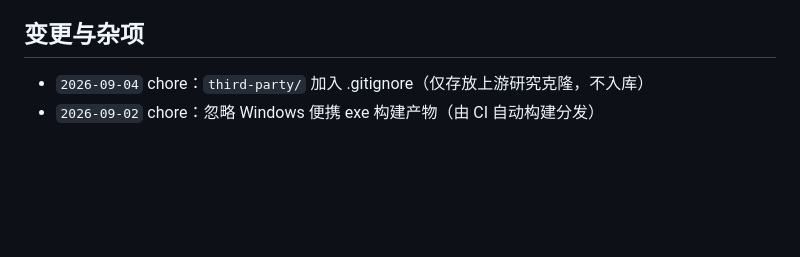
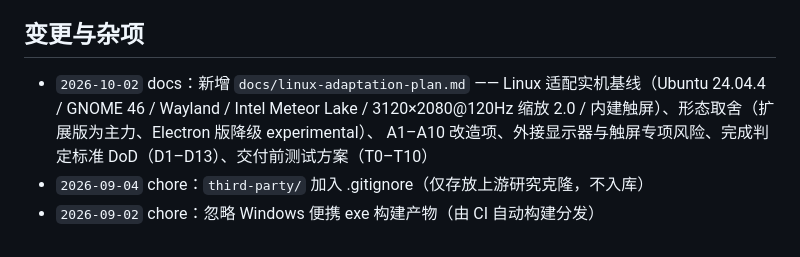
Before and after one commit to gebilaowuxiaoyu123/dsh-whale, a Markdown page: CHANGELOG.md, the part around the change. Drawn GitHub-style; blank space fills up the shorter version.

```diff
--- a/CHANGELOG.md
+++ b/CHANGELOG.md
@@ -153,5 +153,8 @@
 
 ## 变更与杂项
 
+- `2026-10-02` docs：新增 `docs/linux-adaptation-plan.md` —— Linux 适配实机基线（Ubuntu 24.04.4 / GNOME 46 / Wayland /
+  Intel Meteor Lake / 3120×2080@120Hz 缩放 2.0 / 内建触屏）、形态取舍（扩展版为主力、Electron 版降级 experimental）、
+  A1–A10 改造项、外接显示器与触屏专项风险、完成判定标准 DoD（D1–D13）、交付前测试方案（T0–T10）
 - `2026-09-04` chore：`third-party/` 加入 .gitignore（仅存放上游研究克隆，不入库）
 - `2026-09-02` chore：忽略 Windows 便携 exe 构建产物（由 CI 自动构建分发）
```
Also changed, not shown: README.md (+9 -0 lines), docs/linux-adaptation-plan.md (added, +277 -0 lines).
